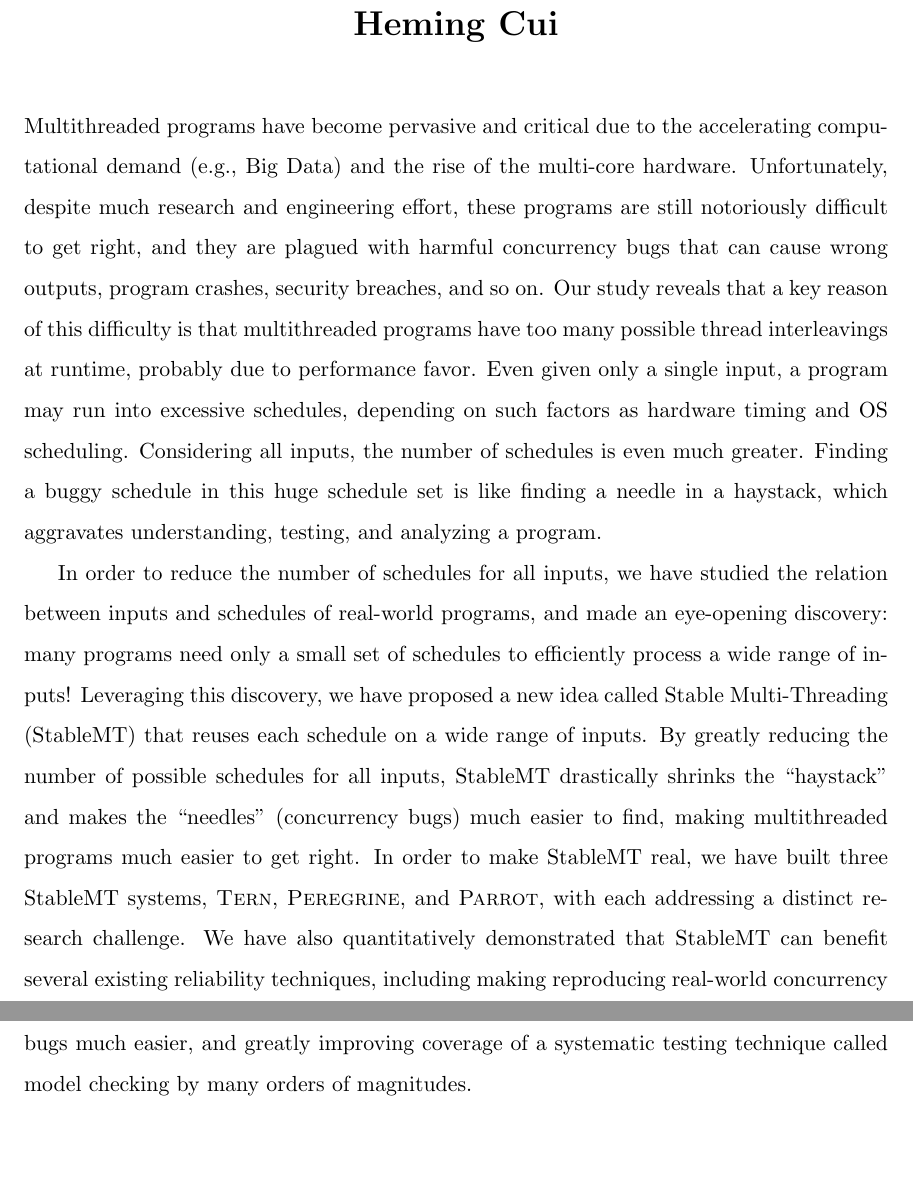
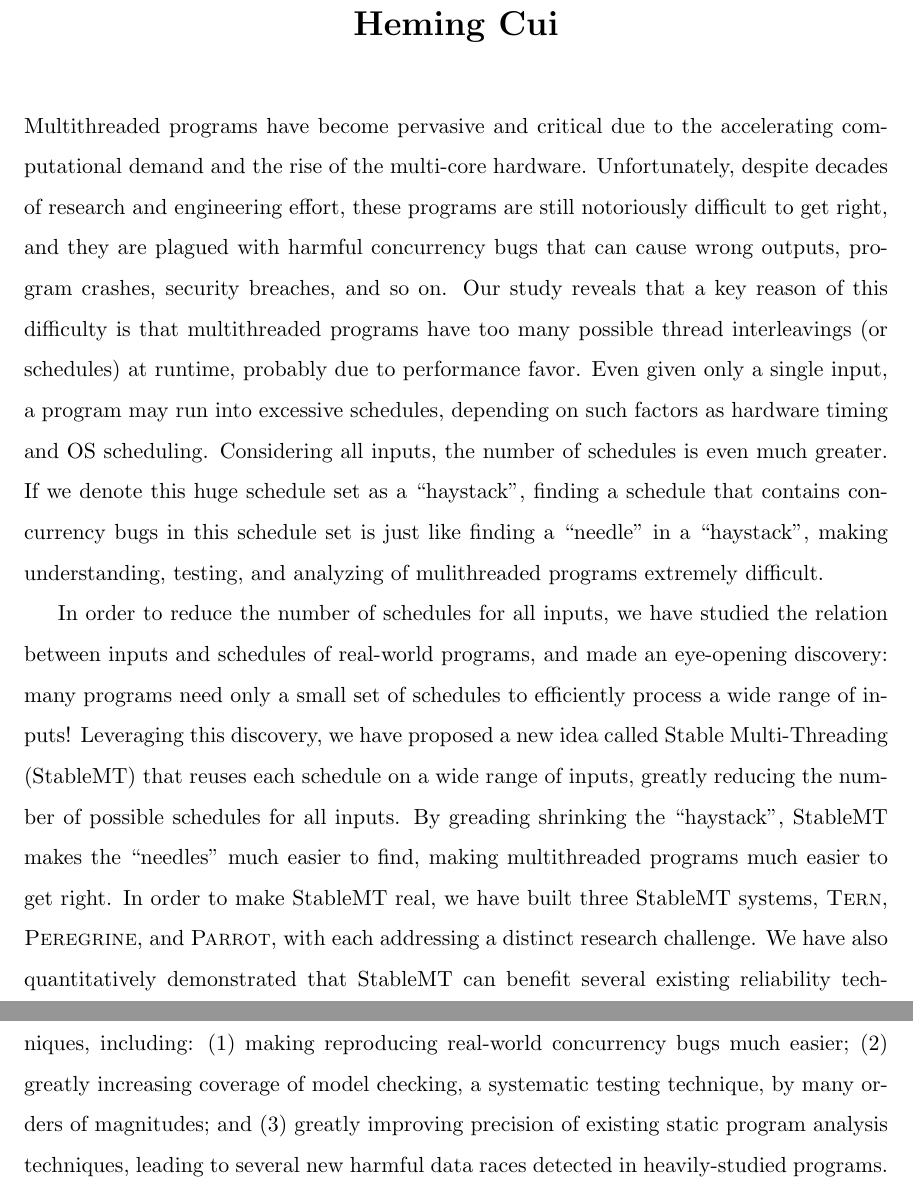
Before and after one commit to hemingcui/phd-thesis, a LaTeX thesis (thesis.tex, which reads abstract.tex): two parts of pages 3 and 4 of 54, joined at a grey line, cut so that both start at the same text, the shorter picture padded with empty space. Compiled offline with pdfLaTeX; a LaTeX package or settings file that is missing is left out; a missing bibliography style is replaced by a similar one.

Commit message:
Nits for abstract and intro.

```diff
--- a/abstract.tex
+++ b/abstract.tex
@@ -1,29 +1,33 @@
 Multithreaded programs have become pervasive and critical due to the
-accelerating computational demand (e.g., Big Data) and the rise of the
-multi-core hardware. Unfortunately, despite much research and engineering
+accelerating computational demand and the rise of the
+multi-core hardware. Unfortunately, despite decades of research and engineering
 effort, these programs are still notoriously difficult to get right, and they
 are plagued with harmful concurrency bugs that can cause wrong outputs, program
 crashes, security breaches, and so on. Our study reveals that a key reason of
 this difficulty is that multithreaded programs have too many possible thread
-interleavings at runtime, probably due to performance favor. Even given only a
-single input, a program may run into excessive schedules, depending on such
-factors as hardware timing and OS scheduling. Considering all inputs, the number
-of schedules is even much greater. Finding a buggy schedule in this huge
-schedule set is like finding a needle in a haystack, which aggravates
-understanding, testing, and analyzing a program.
+interleavings (or schedules) at runtime, probably due to performance favor. Even
+given only a single input, a program may run into excessive schedules, depending
+on such factors as hardware timing and OS scheduling. Considering all inputs,
+the number of schedules is even much greater. If we denote this huge schedule
+set as a ``haystack", finding a schedule that contains concurrency bugs in this
+schedule set is just like finding a ``needle" in a ``haystack", making
+understanding, testing, and analyzing of mulithreaded programs extremely
+difficult.
 
 In order to reduce the number of schedules for all inputs, we have studied the
 relation between inputs and schedules of real-world programs, and made an
 eye-opening discovery: many programs need only a small set of schedules to
 efficiently process a wide range of inputs! Leveraging this discovery, we have
 proposed a new idea called Stable Multi-Threading (StableMT) that reuses each
-schedule on a wide range of inputs. By greatly reducing the number of possible
-schedules for all inputs, StableMT drastically shrinks the ``haystack" and makes
-the ``needles" (concurrency bugs) much easier to find, making multithreaded
-programs much easier to get right. In order to make StableMT real, we have built
-three StableMT systems, \tern, \peregrine, and \parrot, with each addressing a
-distinct research challenge. We have also quantitatively demonstrated that
-StableMT can benefit several existing reliability techniques, including making
-reproducing real-world concurrency bugs much easier, and greatly improving
-coverage of a systematic testing technique called model checking by many orders
-of magnitudes.
+schedule on a wide range of inputs, greatly reducing the number of possible
+schedules for all inputs. By greading shrinking the ``haystack", StableMT makes
+the ``needles" much easier to find, making multithreaded programs much easier to
+get right. In order to make StableMT real, we have built three StableMT systems,
+\tern, \peregrine, and \parrot, with each addressing a distinct research
+challenge. We have also quantitatively demonstrated that StableMT can benefit
+several existing reliability techniques, including: (1) making reproducing
+real-world concurrency bugs much easier; (2) greatly increasing coverage of
+model checking, a systematic testing technique, by many orders of magnitudes;
+and (3) greatly improving precision of existing static program analysis
+techniques, leading to several new harmful data races detected in
+heavily-studied programs.
```
